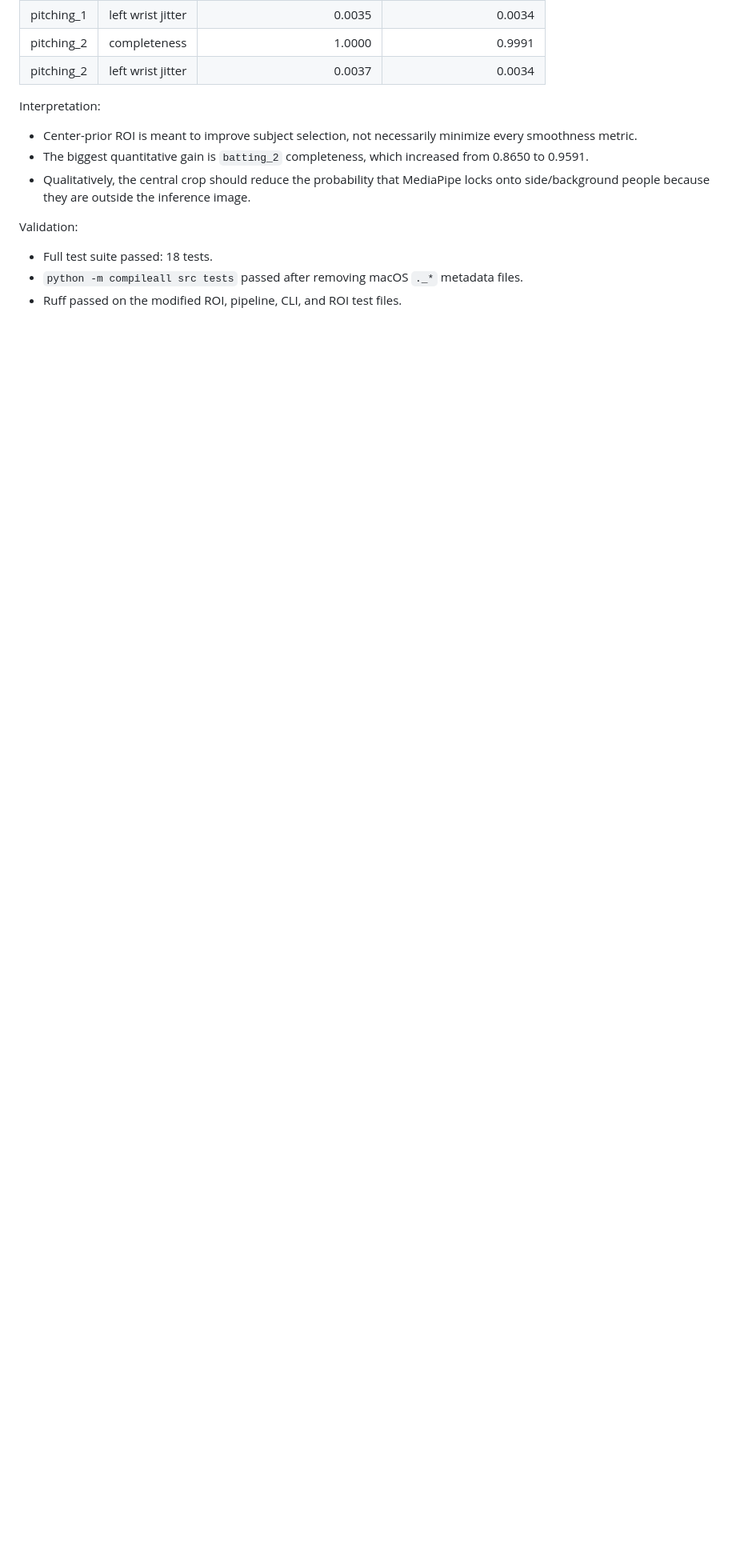
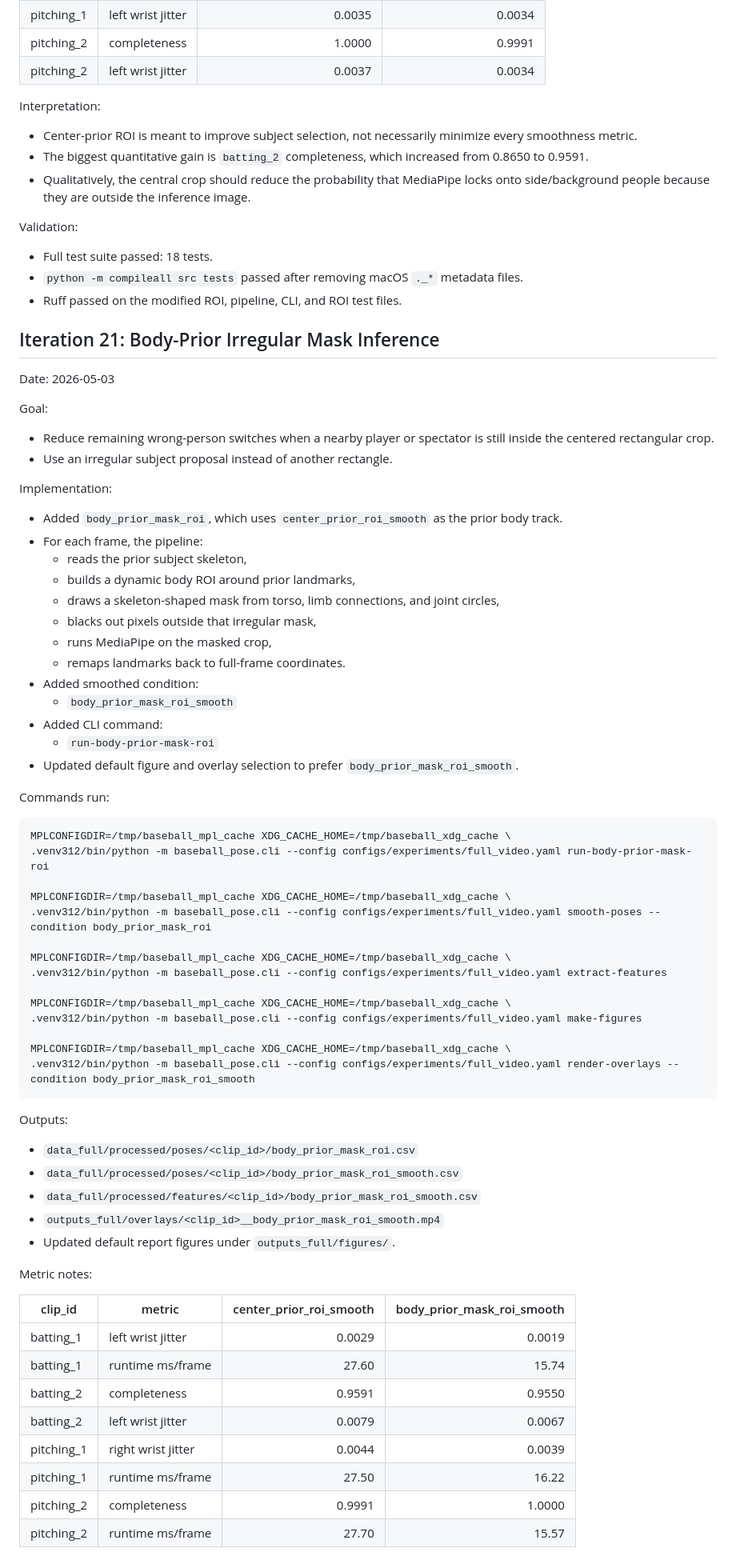
Before and after one commit to zhiwei531/baseball-analysis, a Markdown page: log.md, the part around one of its changes. Shown at 80% size. Rendered like a GitHub page; blank space fills up the shorter version.

````diff
--- a/log.md
+++ b/log.md
@@ -1168,3 +1168,69 @@ Validation:
 - Full test suite passed: 18 tests.
 - `python -m compileall src tests` passed after removing macOS `._*` metadata files.
 - Ruff passed on the modified ROI, pipeline, CLI, and ROI test files.
+
+## Iteration 21: Body-Prior Irregular Mask Inference
+
+Date: 2026-05-03
+
+Goal:
+
+- Reduce remaining wrong-person switches when a nearby player or spectator is still inside the centered rectangular crop.
+- Use an irregular subject proposal instead of another rectangle.
+
+Implementation:
+
+- Added `body_prior_mask_roi`, which uses `center_prior_roi_smooth` as the prior body track.
+- For each frame, the pipeline:
+  - reads the prior subject skeleton,
+  - builds a dynamic body ROI around prior landmarks,
+  - draws a skeleton-shaped mask from torso, limb connections, and joint circles,
+  - blacks out pixels outside that irregular mask,
+  - runs MediaPipe on the masked crop,
+  - remaps landmarks back to full-frame coordinates.
+- Added smoothed condition:
+  - `body_prior_mask_roi_smooth`
+- Added CLI command:
+  - `run-body-prior-mask-roi`
+- Updated default figure and overlay selection to prefer `body_prior_mask_roi_smooth`.
+
+Commands run:
+
+```bash
+MPLCONFIGDIR=/tmp/baseball_mpl_cache XDG_CACHE_HOME=/tmp/baseball_xdg_cache \
+.venv312/bin/python -m baseball_pose.cli --config configs/experiments/full_video.yaml run-body-prior-mask-roi
+
+MPLCONFIGDIR=/tmp/baseball_mpl_cache XDG_CACHE_HOME=/tmp/baseball_xdg_cache \
+.venv312/bin/python -m baseball_pose.cli --config configs/experiments/full_video.yaml smooth-poses --condition body_prior_mask_roi
+
+MPLCONFIGDIR=/tmp/baseball_mpl_cache XDG_CACHE_HOME=/tmp/baseball_xdg_cache \
+.venv312/bin/python -m baseball_pose.cli --config configs/experiments/full_video.yaml extract-features
+
+MPLCONFIGDIR=/tmp/baseball_mpl_cache XDG_CACHE_HOME=/tmp/baseball_xdg_cache \
+.venv312/bin/python -m baseball_pose.cli --config configs/experiments/full_video.yaml make-figures
+
+MPLCONFIGDIR=/tmp/baseball_mpl_cache XDG_CACHE_HOME=/tmp/baseball_xdg_cache \
+.venv312/bin/python -m baseball_pose.cli --config configs/experiments/full_video.yaml render-overlays --condition body_prior_mask_roi_smooth
+```
+
+Outputs:
+
+- `data_full/processed/poses/<clip_id>/body_prior_mask_roi.csv`
+- `data_full/processed/poses/<clip_id>/body_prior_mask_roi_smooth.csv`
+- `data_full/processed/features/<clip_id>/body_prior_mask_roi_smooth.csv`
+- `outputs_full/overlays/<clip_id>__body_prior_mask_roi_smooth.mp4`
+- Updated default report figures under `outputs_full/figures/`.
+
+Metric notes:
+
+| clip_id | metric | center_prior_roi_smooth | body_prior_mask_roi_smooth |
+| --- | --- | ---: | ---: |
+| batting_1 | left wrist jitter | 0.0029 | 0.0019 |
+| batting_1 | runtime ms/frame | 27.60 | 15.74 |
+| batting_2 | completeness | 0.9591 | 0.9550 |
+| batting_2 | left wrist jitter | 0.0079 | 0.0067 |
+| pitching_1 | right wrist jitter | 0.0044 | 0.0039 |
+| pitching_1 | runtime ms/frame | 27.50 | 16.22 |
+| pitching_2 | completeness | 0.9991 | 1.0000 |
+| pitching_2 | runtime ms/frame | 27.70 | 15.57 |
+
````
Also changed, not shown: other parts of log.md (+11 -0 lines), README.md (+6 -2 lines).
